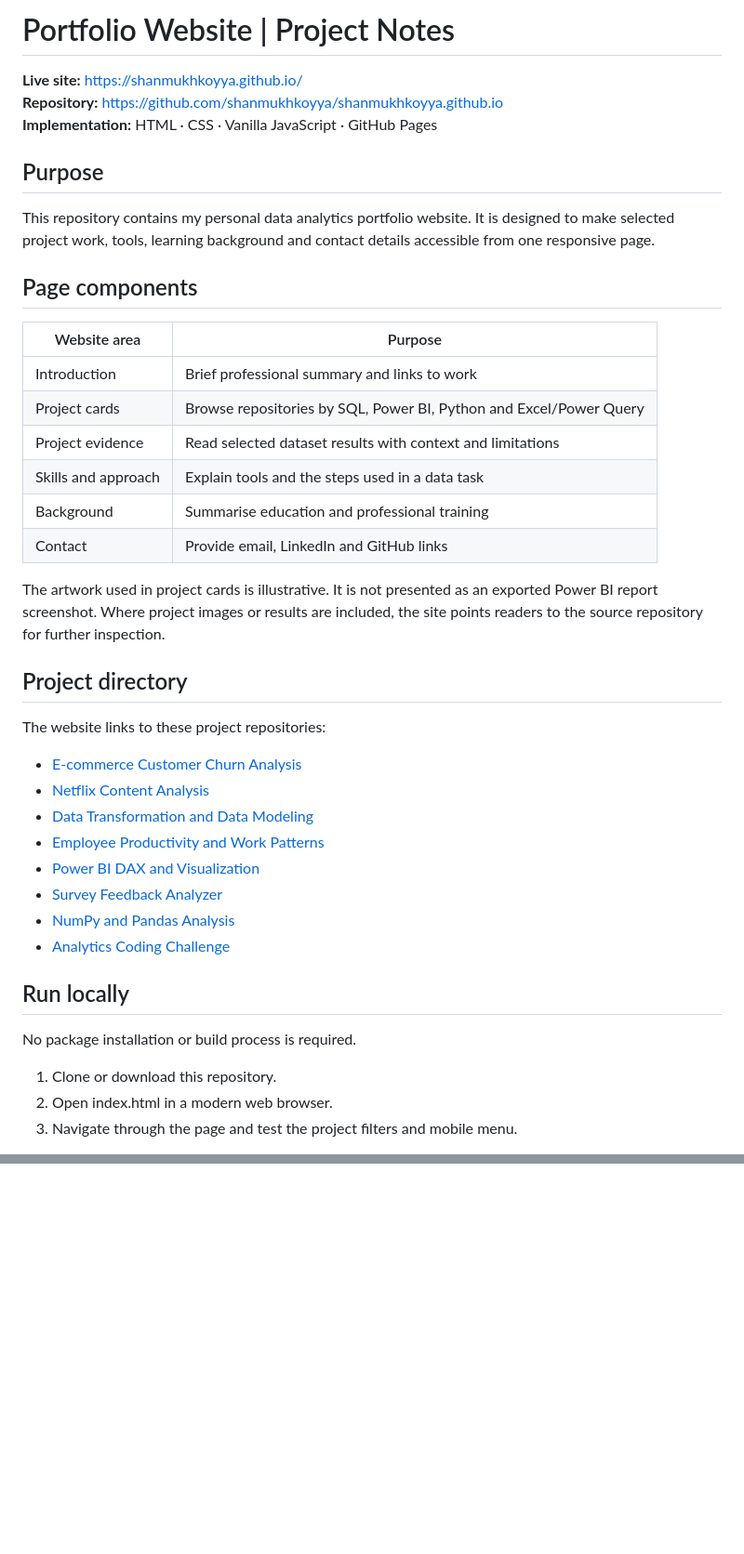
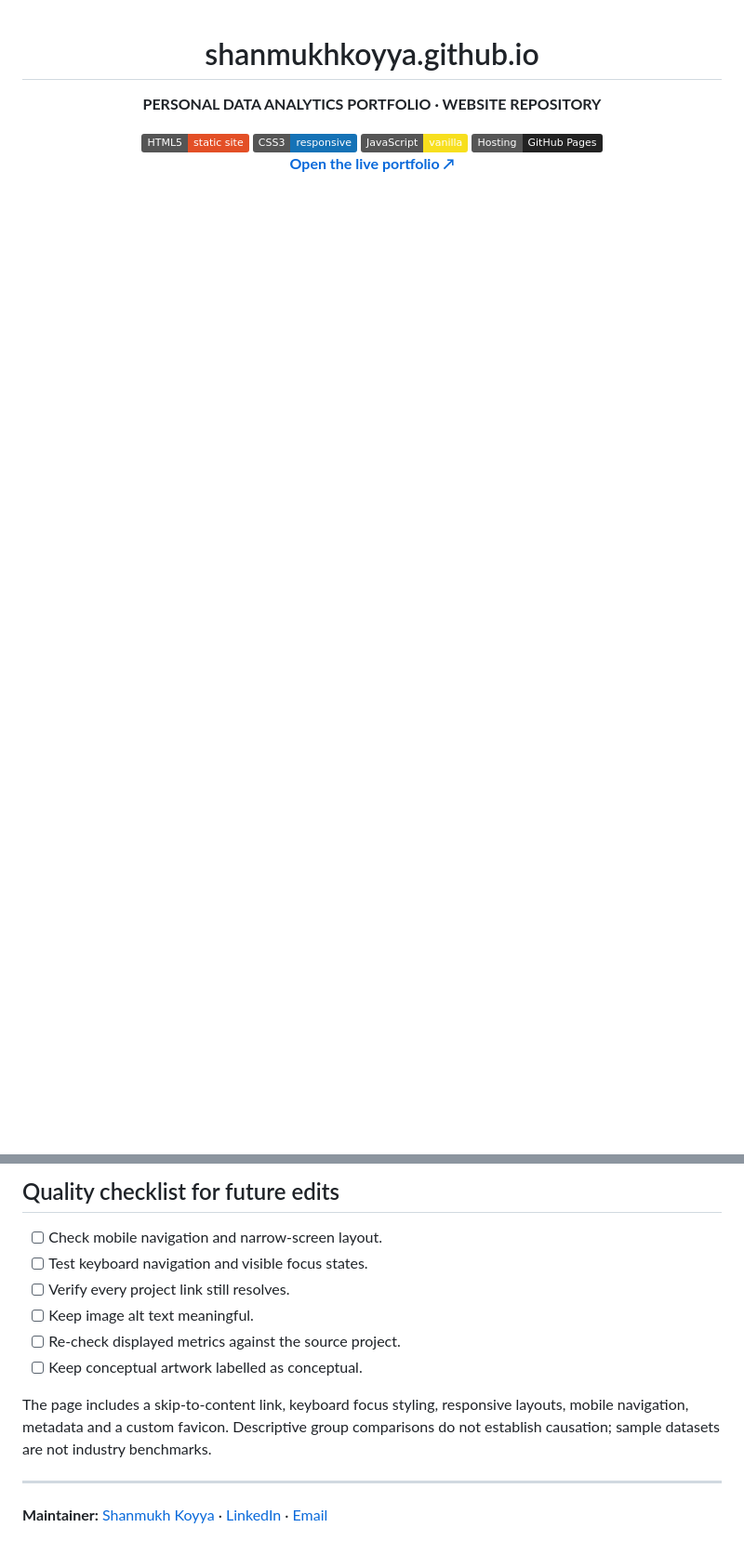
Before and after one commit to shanmukhkoyya/shanmukhkoyya.github.io, a Markdown page: README.md, 2 parts joined by grey strips. Shown at 93% size. GitHub-like rendering; badges without logos; blank space fills up the shorter version.

```diff
--- a/README.md
+++ b/README.md
@@ -1,44 +1,13 @@
-# Portfolio Website | Project Notes
+<div align="center">
 
-**Live site:** https://shanmukhkoyya.github.io/
-**Repository:** https://github.com/shanmukhkoyya/shanmukhkoyya.github.io
-**Implementation:** HTML · CSS · Vanilla JavaScript · GitHub Pages
+# shanmukhkoyya.github.io
 
-## Purpose
+**PERSONAL DATA ANALYTICS PORTFOLIO · WEBSITE REPOSITORY**
 
-This repository contains my personal data analytics portfolio website. It is designed to make selected project work, tools, learning background and contact details accessible from one responsive page.
+<img src="https://img.shields.io/badge/HTML5-static%20site-E34F26?logo=html5&logoColor=white" />
+<img src="https://img.shields.io/badge/CSS3-responsive-1572B6?logo=css3&logoColor=white" />
+<img src="https://img.shields.io/badge/JavaScript-vanilla-F7DF1E?logo=javascript&logoColor=black" />
+<img src="https://img.shields.io/badge/Hosting-GitHub%20Pages-222222?logo=githubpages&logoColor=white" />
 
-## Page components
+[**Open the live portfolio ↗**](https://shanmukhkoyya.github.io/)
 
-| Website area | Purpose |
-|---|---|
-| Introduction | Brief professional summary and links to work |
-| Project cards | Browse repositories by SQL, Power BI, Python and Excel/Power Query |
-| Project evidence | Read selected dataset results with context and limitations |
-| Skills and approach | Explain tools and the steps used in a data task |
-| Background | Summarise education and professional training |
-| Contact | Provide email, LinkedIn and GitHub links |
-
-The artwork used in project cards is illustrative. It is not presented as an exported Power BI report screenshot. Where project images or results are included, the site points readers to the source repository for further inspection.
-
-## Project directory
-
-The website links to these project repositories:
-
-- [E-commerce Customer Churn Analysis](https://github.com/shanmukhkoyya/ecommerce-customer-churn-analysis)
-- [Netflix Content Analysis](https://github.com/shanmukhkoyya/netflix-content-analysis)
-- [Data Transformation and Data Modeling](https://github.com/shanmukhkoyya/Data-Transformation-Data-Modeling-using-Power-BI)
-- [Employee Productivity and Work Patterns](https://github.com/shanmukhkoyya/employee-laziness-productivity-analysis)
-- [Power BI DAX and Visualization](https://github.com/shanmukhkoyya/PowerBI---DAX-Data-Visualization)
-- [Survey Feedback Analyzer](https://github.com/shanmukhkoyya/survey-feedback-analyzer)
-- [NumPy and Pandas Analysis](https://github.com/shanmukhkoyya/Python-Data-Analysis-NumPy-Pandas)
-- [Analytics Coding Challenge](https://github.com/shanmukhkoyya/analytics-coding-challenge)
-
-## Run locally
-
-No package installation or build process is required.
-
-1. Clone or download this repository.
-2. Open index.html in a modern web browser.
-3. Navigate through the page and test the project filters and mobile menu.
-
@@ -75,0 +88,14 @@ Project result figures are dataset-specific and should be read alongside the lin
+## Quality checklist for future edits
+
+- [ ] Check mobile navigation and narrow-screen layout.
+- [ ] Test keyboard navigation and visible focus states.
+- [ ] Verify every project link still resolves.
+- [ ] Keep image alt text meaningful.
+- [ ] Re-check displayed metrics against the source project.
+- [ ] Keep conceptual artwork labelled as conceptual.
+
+The page includes a skip-to-content link, keyboard focus styling, responsive layouts, mobile navigation, metadata and a custom favicon. Descriptive group comparisons do not establish causation; sample datasets are not industry benchmarks.
+
+---
+
+**Maintainer:** [Shanmukh Koyya](https://github.com/shanmukhkoyya) · [LinkedIn](https://www.linkedin.com/in/shanmukh-koyya/) · [Email](mailto:shanmukhkoyya1234@gmail.com)
```
Also changed, not shown: other parts of README.md (+71 -28 lines).
